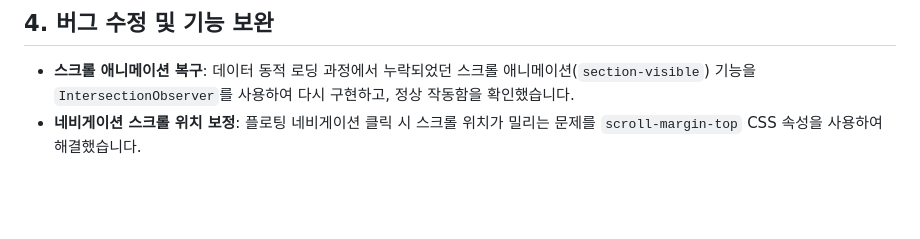
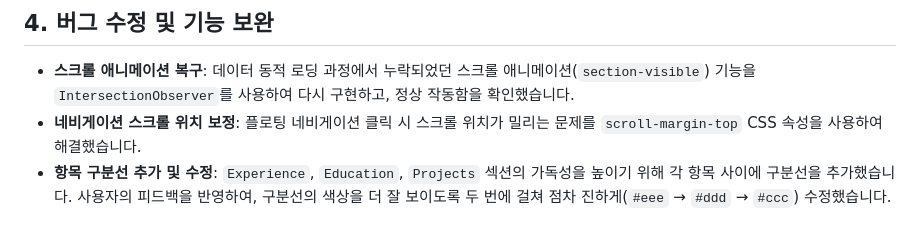
Before and after one commit to nnyusko/hyung.github.io, a Markdown page: 250926.md, the part around the change. Rendered like a GitHub page; blank space fills up the shorter version.

Commit message:
docs: 구분선 작업 내역 추가

```diff
--- a/250926.md
+++ b/250926.md
@@ -42,3 +42,4 @@
 
 - **스크롤 애니메이션 복구**: 데이터 동적 로딩 과정에서 누락되었던 스크롤 애니메이션(`section-visible`) 기능을 `IntersectionObserver`를 사용하여 다시 구현하고, 정상 작동함을 확인했습니다.
 - **네비게이션 스크롤 위치 보정**: 플로팅 네비게이션 클릭 시 스크롤 위치가 밀리는 문제를 `scroll-margin-top` CSS 속성을 사용하여 해결했습니다.
+- **항목 구분선 추가 및 수정**: `Experience`, `Education`, `Projects` 섹션의 가독성을 높이기 위해 각 항목 사이에 구분선을 추가했습니다. 사용자의 피드백을 반영하여, 구분선의 색상을 더 잘 보이도록 두 번에 걸쳐 점차 진하게(`#eee` → `#ddd` → `#ccc`) 수정했습니다.
```
